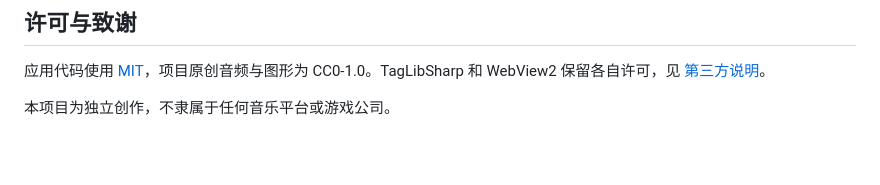
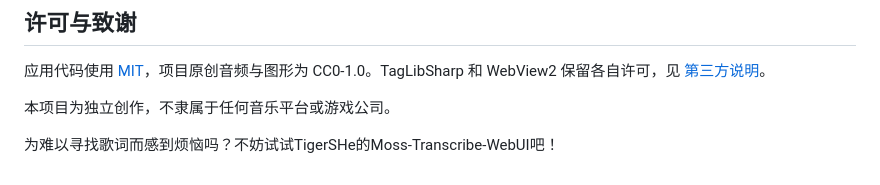
Before and after one commit to Polaris-20/Refract, a Markdown page: README.md, the part around the change. Drawn GitHub-style; blank space fills up the shorter version.

Commit message:
Update README.md for clarity and formatting

```diff
--- a/README.md
+++ b/README.md
@@ -76,3 +76,7 @@ dotnet run
 应用代码使用 [MIT](LICENSE)，项目原创音频与图形为 CC0-1.0。TagLibSharp 和 WebView2 保留各自许可，见 [第三方说明](THIRD_PARTY_NOTICES.md)。
 
 本项目为独立创作，不隶属于任何音乐平台或游戏公司。
+
+
+
+为难以寻找歌词而感到烦恼吗？不妨试试TigerSHe的Moss-Transcribe-WebUI吧！
```
